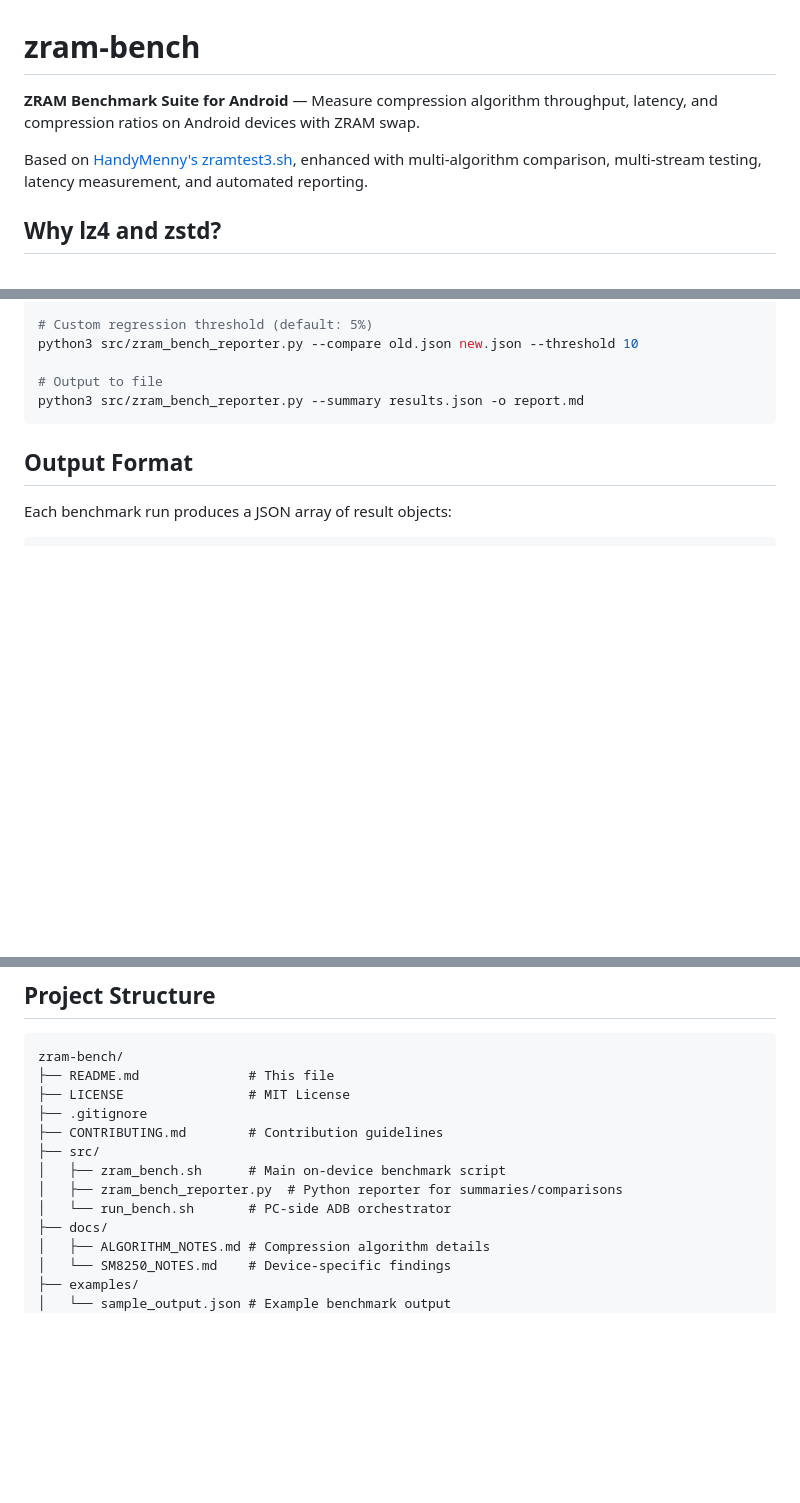
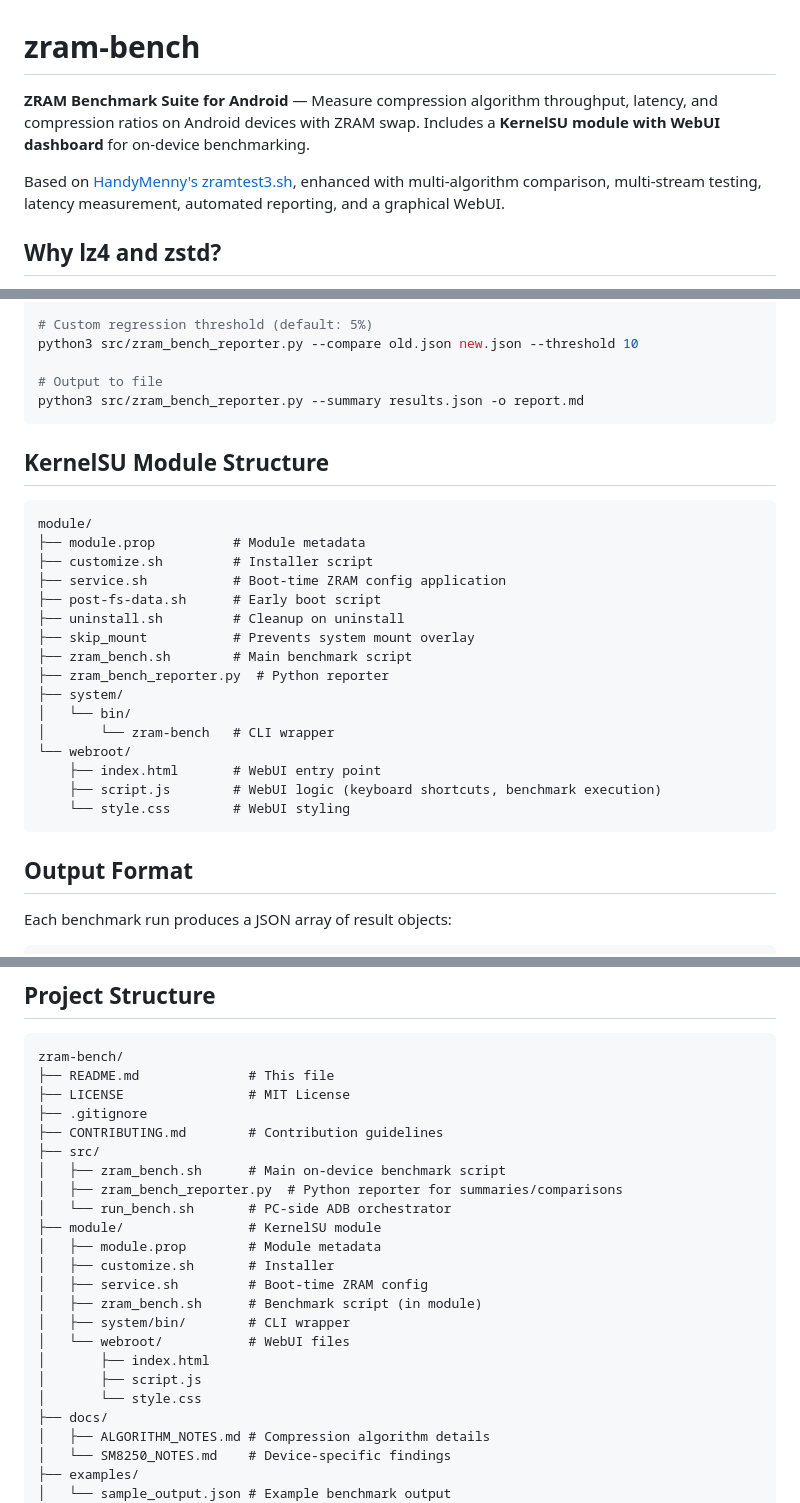
Before and after one commit to raz123/zram-bench, a Markdown page: README.md, 3 parts joined by grey strips. Rendered like a GitHub page; blank space fills up the shorter version.

````diff
--- a/README.md
+++ b/README.md
@@ -1,8 +1,8 @@
 # zram-bench
 
-**ZRAM Benchmark Suite for Android** — Measure compression algorithm throughput, latency, and compression ratios on Android devices with ZRAM swap.
+**ZRAM Benchmark Suite for Android** — Measure compression algorithm throughput, latency, and compression ratios on Android devices with ZRAM swap. Includes a **KernelSU module with WebUI dashboard** for on-device benchmarking.
 
-Based on [HandyMenny's zramtest3.sh](https://gist.github.com/HandyMenny/d28766a45de48d6962a9), enhanced with multi-algorithm comparison, multi-stream testing, latency measurement, and automated reporting.
+Based on [HandyMenny's zramtest3.sh](https://gist.github.com/HandyMenny/d28766a45de48d6962a9), enhanced with multi-algorithm comparison, multi-stream testing, latency measurement, automated reporting, and a graphical WebUI.
 
 ## Why lz4 and zstd?
 
@@ -147,6 +189,27 @@ python3 src/zram_bench_reporter.py --compare old.json new.json --threshold 10
 
 # Output to file
 python3 src/zram_bench_reporter.py --summary results.json -o report.md
+```
+
+## KernelSU Module Structure
+
+```
+module/
+├── module.prop          # Module metadata
+├── customize.sh         # Installer script
+├── service.sh           # Boot-time ZRAM config application
+├── post-fs-data.sh      # Early boot script
+├── uninstall.sh         # Cleanup on uninstall
+├── skip_mount           # Prevents system mount overlay
+├── zram_bench.sh        # Main benchmark script
+├── zram_bench_reporter.py  # Python reporter
+├── system/
+│   └── bin/
+│       └── zram-bench   # CLI wrapper
+└── webroot/
+    ├── index.html       # WebUI entry point
+    ├── script.js        # WebUI logic (keyboard shortcuts, benchmark execution)
+    └── style.css        # WebUI styling
 ```
 
 ## Output Format
@@ -246,6 +309,16 @@ zram-bench/
 │   ├── zram_bench.sh      # Main on-device benchmark script
 │   ├── zram_bench_reporter.py  # Python reporter for summaries/comparisons
 │   └── run_bench.sh       # PC-side ADB orchestrator
+├── module/                # KernelSU module
+│   ├── module.prop        # Module metadata
+│   ├── customize.sh       # Installer
+│   ├── service.sh         # Boot-time ZRAM config
+│   ├── zram_bench.sh      # Benchmark script (in module)
+│   ├── system/bin/        # CLI wrapper
+│   └── webroot/           # WebUI files
+│       ├── index.html
+│       ├── script.js
+│       └── style.css
 ├── docs/
 │   ├── ALGORITHM_NOTES.md # Compression algorithm details
 │   └── SM8250_NOTES.md    # Device-specific findings
````
Also changed, not shown: other parts of README.md (+46 -4 lines).
